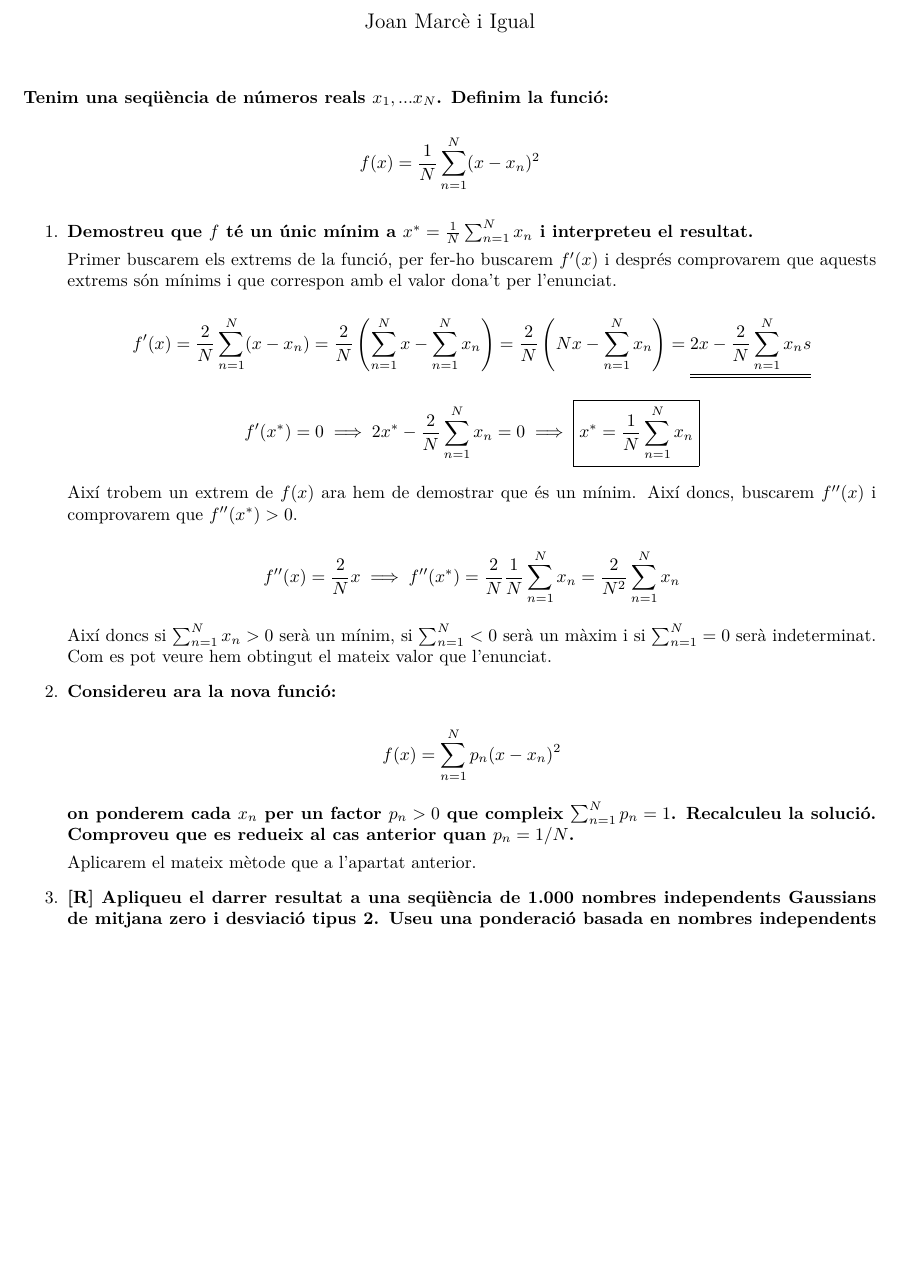
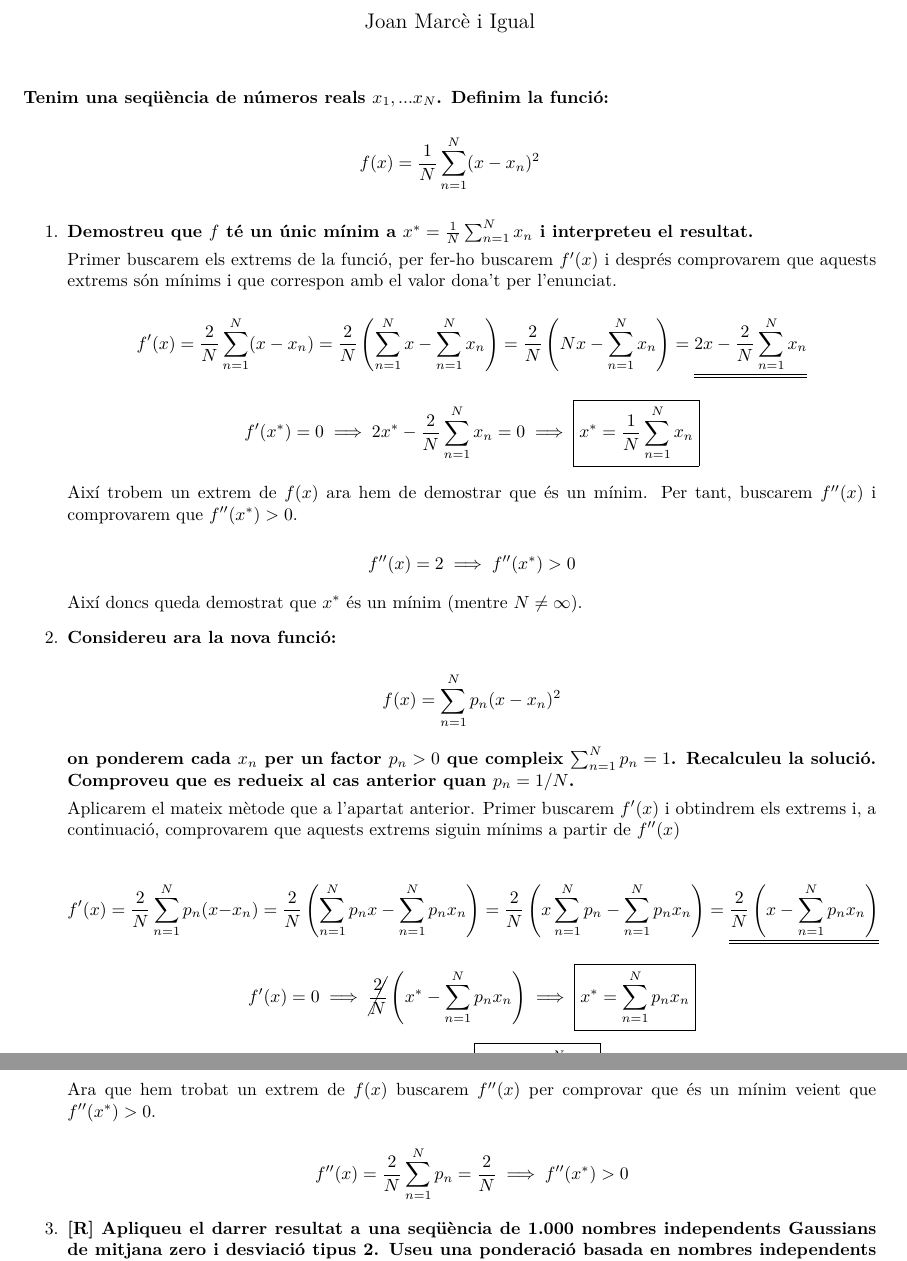
Before and after one commit to jmigual/APATeoria, a LaTeX document (Problemes/problema_1.tex): part of the page before the commit and two parts of pages 1 and 2 of 2 after it, the two joined at a grey line, cut so that both start at the same text, the shorter picture padded with empty space. Compiled offline with XeLaTeX.

```diff
--- a/Problemes/problema_1.tex
+++ b/Problemes/problema_1.tex
@@ -3,12 +3,14 @@
 \usepackage{amsmath}
 \usepackage{amssymb,amsfonts}
 \usepackage[catalan]{babel} % Language
-\usepackage{fontspec} % <-- AQUESTA LINEA EM PETA (RAUL)
+\usepackage{fontspec}
 \usepackage[margin=2cm]{geometry}
 \usepackage{graphicx}
 \usepackage[makeroom]{cancel}
 \usepackage{listings}
 \usepackage[dvipsnames]{xcolor}
+\usepackage{float}
+\usepackage[hidelinks]{hyperref}
 
 \setlength{\parindent}{0pt}
 \setlength{\parskip}{0.2cm}
@@ -57,15 +59,15 @@
 
 Primer buscarem els extrems de la funció, per fer-ho buscarem $f'(x)$ i després comprovarem que aquests extrems són mínims i que correspon amb el valor dona't per l'enunciat.
 
-$$ f'(x) = \frac{2}{N}\sum_{n=1}^N (x - x_n) = \frac{2}{N}\left(\sum_{n=1}^N x - \sum_{n=1}^N x_n \right) = \frac{2}{N}\left(Nx - \sum_{n=1}^N x_n \right) = \underline{\underline{2x - \frac{2}{N}\sum_{n=1}^N x_ns}} $$
+$$ f'(x) = \frac{2}{N}\sum_{n=1}^N (x - x_n) = \frac{2}{N}\left(\sum_{n=1}^N x - \sum_{n=1}^N x_n \right) = \frac{2}{N}\left(Nx - \sum_{n=1}^N x_n \right) = \underline{\underline{2x - \frac{2}{N}\sum_{n=1}^N x_n}} $$
 
 $$ f'(x^*) = 0 \implies 2x^* - \frac{2}{N}\sum_{n=1}^N x_n = 0 \implies \boxed{x^* = \frac{1}{N}\sum_{n=1}^N x_n} $$
 
-Així trobem un extrem de $f(x)$ ara hem de demostrar que és un mínim. Així doncs, buscarem $f''(x)$ i comprovarem que $f''(x^*) > 0$.
+Així trobem un extrem de $f(x)$ ara hem de demostrar que és un mínim. Per tant, buscarem $f''(x)$ i comprovarem que $f''(x^*) > 0$.
 
-$$ f''(x) = \frac{2}{N}x \implies f''(x^*) = \frac{2}{N}\frac{1}{N}\sum_{n=1}^N x_n = \frac{2}{N^2} \sum_{n=1}^N x_n$$
+$$ f''(x) = 2 \implies f''(x^*) > 0 $$
 
-Així doncs si $\sum_{n=1}^N x_n > 0$ serà un mínim, si $\sum_{n=1}^N < 0$ serà un màxim i si $\sum_{n=1}^N = 0$ serà indeterminat. Com es pot veure hem obtingut el mateix valor que l'enunciat.
+Així doncs queda demostrat que $x^*$ és un mínim (mentre $ N \ne \infty $).
 
 \item \textbf{Considereu ara la nova funció:}
 
@@ -73,4 +75,23 @@
 
 \textbf{on ponderem cada $x_n$ per un factor $p_n > 0$ que compleix $\sum_{n=1}^N p_n = 1$. Recalculeu la solució. Comproveu que es redueix al cas anterior quan $p_n = 1/N$.}
 
-Aplicarem el mateix mètode que a l'apartat anterior.
+Aplicarem el mateix mètode que a l'apartat anterior. Primer buscarem $f'(x)$ i obtindrem els extrems i, a continuació, comprovarem que aquests extrems siguin mínims a partir de $f''(x)$
+
+$$
+f'(x) = \frac{2}{N} \sum_{n=1}^N p_n(x - x_n) =
+\frac{2}{N}\left(\sum_{n=1}^N p_n x - \sum_{n=1}^N p_n x_n\right) =
+\frac{2}{N}\left(x\sum_{n=1}^N p_n - \sum_{n=1}^N p_n x_n\right) =
+\underline{\underline{\frac{2}{N}\left(x - \sum_{n=1}^N p_n x_n\right)}}
+$$
+$$
+f'(x) = 0 \implies \cancel{\frac{2}{N}}\left(x^* - \sum_{n=1}^N p_n x_n\right) \implies
+\boxed{x^* = \sum_{n=1}^N p_n x_n}
+$$
+$$
+\text{Si } p_n = \frac{1}{N} \implies \boxed{x^* = \frac{1}{N}\sum_{n=1}^N x_n}
+$$
+
+Ara que hem trobat un extrem de $f(x)$ buscarem $f''(x)$ per comprovar que és un mínim veient que $f''(x^*) > 0$.
+
+$$
+f''(x) = \frac{2}{N}\sum_{n=1}^N p_n = \frac{2}{N} \implies f''(x^*) > 0
```
Also changed, not shown: Problemes/problema_1_plot.png (added), Problemes/problema_1.tex (25 more changed lines), 1 other file.
